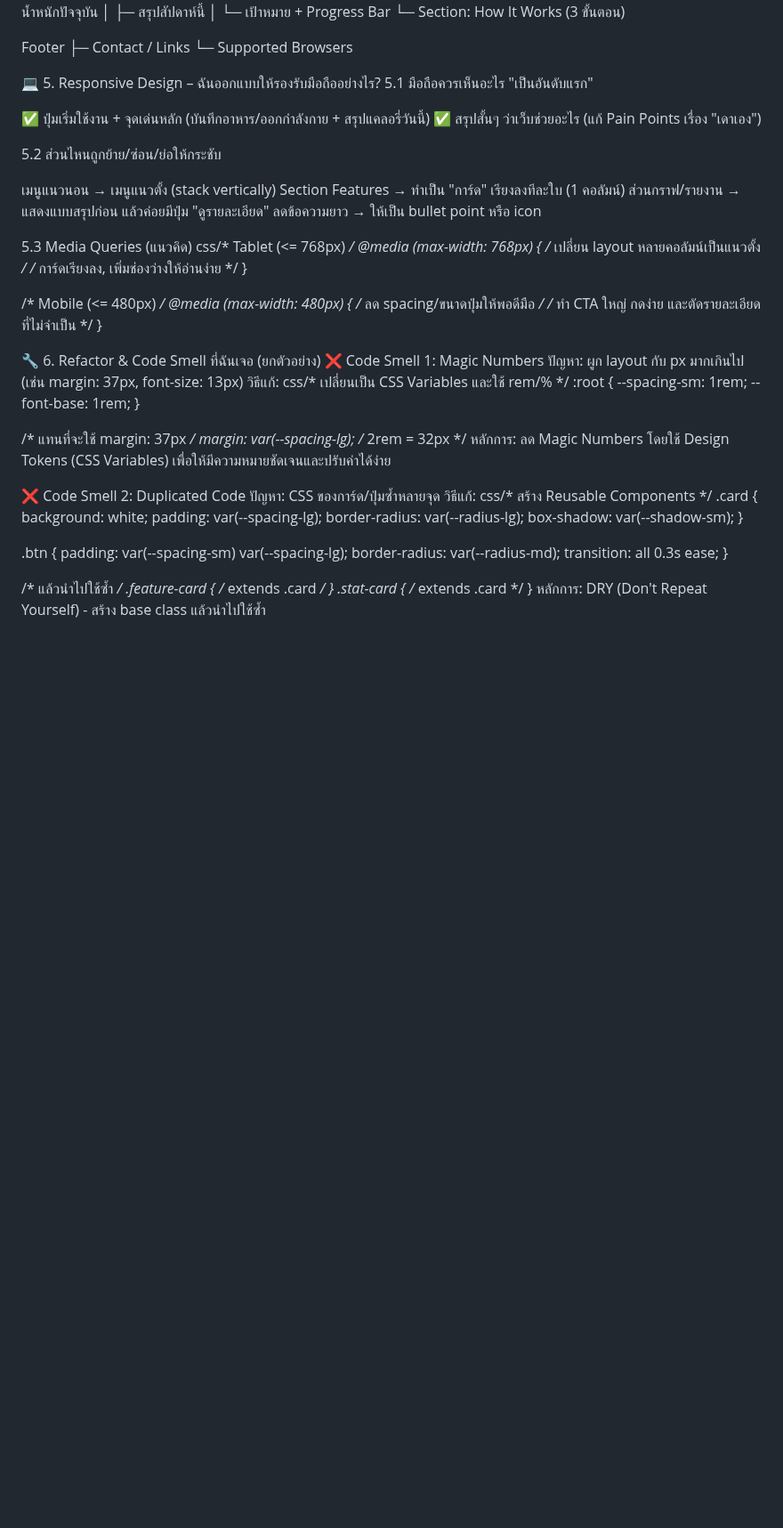
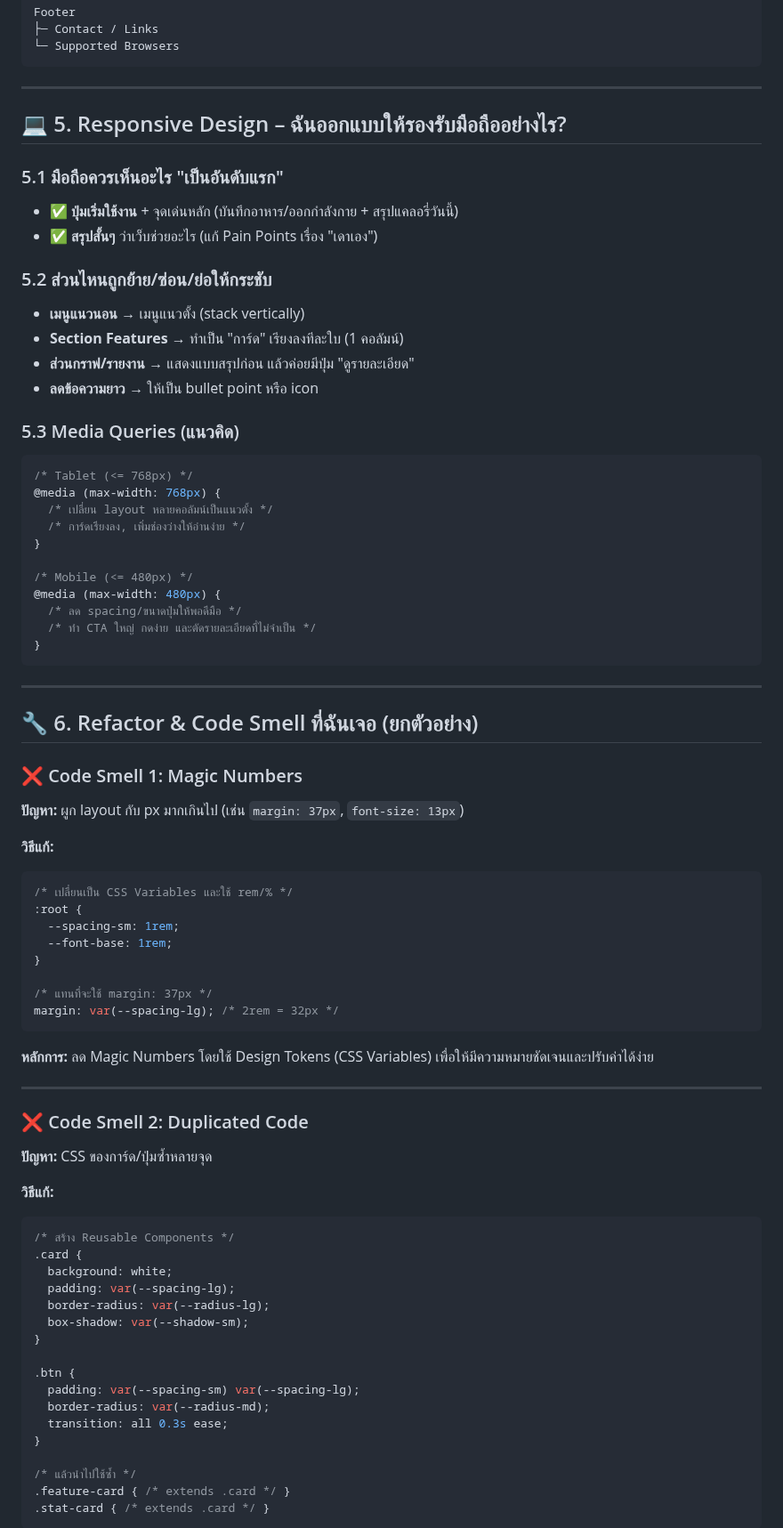
Before and after one commit to Mekha1104/week4-ux-responsive-site, a Markdown page: README.md, the part around one of its changes. Shown at 89% size. GitHub-like rendering; blank space fills up the shorter version.

````diff
--- a/README.md
+++ b/README.md
@@ -75,22 +89,25 @@ Main
 Footer
 ├─ Contact / Links
 └─ Supported Browsers
+```
 
-💻 5. Responsive Design – ฉันออกแบบให้รองรับมือถืออย่างไร?
-5.1 มือถือควรเห็นอะไร "เป็นอันดับแรก"
+---
 
-✅ ปุ่มเริ่มใช้งาน + จุดเด่นหลัก (บันทึกอาหาร/ออกกำลังกาย + สรุปแคลอรี่วันนี้)
-✅ สรุปสั้นๆ ว่าเว็บช่วยอะไร (แก้ Pain Points เรื่อง "เดาเอง")
+## 💻 5. Responsive Design – ฉันออกแบบให้รองรับมือถืออย่างไร?
 
-5.2 ส่วนไหนถูกย้าย/ซ่อน/ย่อให้กระชับ
+### 5.1 มือถือควรเห็นอะไร "เป็นอันดับแรก"
+- ✅ **ปุ่มเริ่มใช้งาน** + จุดเด่นหลัก (บันทึกอาหาร/ออกกำลังกาย + สรุปแคลอรี่วันนี้)
+- ✅ **สรุปสั้นๆ** ว่าเว็บช่วยอะไร (แก้ Pain Points เรื่อง "เดาเอง")
 
-เมนูแนวนอน → เมนูแนวตั้ง (stack vertically)
-Section Features → ทำเป็น "การ์ด" เรียงลงทีละใบ (1 คอลัมน์)
-ส่วนกราฟ/รายงาน → แสดงแบบสรุปก่อน แล้วค่อยมีปุ่ม "ดูรายละเอียด"
-ลดข้อความยาว → ให้เป็น bullet point หรือ icon
+### 5.2 ส่วนไหนถูกย้าย/ซ่อน/ย่อให้กระชับ
+- **เมนูแนวนอน** → เมนูแนวตั้ง (stack vertically)
+- **Section Features** → ทำเป็น "การ์ด" เรียงลงทีละใบ (1 คอลัมน์)
+- **ส่วนกราฟ/รายงาน** → แสดงแบบสรุปก่อน แล้วค่อยมีปุ่ม "ดูรายละเอียด"
+- **ลดข้อความยาว** → ให้เป็น bullet point หรือ icon
 
-5.3 Media Queries (แนวคิด)
-css/* Tablet (<= 768px) */
+### 5.3 Media Queries (แนวคิด)
+```css
+/* Tablet (<= 768px) */
 @media (max-width: 768px) {
   /* เปลี่ยน layout หลายคอลัมน์เป็นแนวตั้ง */
   /* การ์ดเรียงลง, เพิ่มช่องว่างให้อ่านง่าย */
@@ -101,12 +118,18 @@ css/* Tablet (<= 768px) */
   /* ลด spacing/ขนาดปุ่มให้พอดีมือ */
   /* ทำ CTA ใหญ่ กดง่าย และตัดรายละเอียดที่ไม่จำเป็น */
 }
+```
 
-🔧 6. Refactor & Code Smell ที่ฉันเจอ (ยกตัวอย่าง)
-❌ Code Smell 1: Magic Numbers
-ปัญหา: ผูก layout กับ px มากเกินไป (เช่น margin: 37px, font-size: 13px)
-วิธีแก้:
-css/* เปลี่ยนเป็น CSS Variables และใช้ rem/% */
+---
+
+## 🔧 6. Refactor & Code Smell ที่ฉันเจอ (ยกตัวอย่าง)
+
+### ❌ Code Smell 1: Magic Numbers
+**ปัญหา:** ผูก layout กับ px มากเกินไป (เช่น `margin: 37px`, `font-size: 13px`)
+
+**วิธีแก้:**
+```css
+/* เปลี่ยนเป็น CSS Variables และใช้ rem/% */
 :root {
   --spacing-sm: 1rem;
   --font-base: 1rem;
@@ -114,12 +137,18 @@ css/* เปลี่ยนเป็น CSS Variables และใช้ rem/% *
 
 /* แทนที่จะใช้ margin: 37px */
 margin: var(--spacing-lg); /* 2rem = 32px */
-หลักการ: ลด Magic Numbers โดยใช้ Design Tokens (CSS Variables) เพื่อให้มีความหมายชัดเจนและปรับค่าได้ง่าย
+```
 
-❌ Code Smell 2: Duplicated Code
-ปัญหา: CSS ของการ์ด/ปุ่มซ้ำหลายจุด
-วิธีแก้:
-css/* สร้าง Reusable Components */
+**หลักการ:** ลด Magic Numbers โดยใช้ Design Tokens (CSS Variables) เพื่อให้มีความหมายชัดเจนและปรับค่าได้ง่าย
+
+---
+
+### ❌ Code Smell 2: Duplicated Code
+**ปัญหา:** CSS ของการ์ด/ปุ่มซ้ำหลายจุด
+
+**วิธีแก้:**
+```css
+/* สร้าง Reusable Components */
 .card {
   background: white;
   padding: var(--spacing-lg);
@@ -136,5 +165,5 @@ css/* สร้าง Reusable Components */
 /* แล้วนำไปใช้ซ้ำ */
 .feature-card { /* extends .card */ }
 .stat-card { /* extends .card */ }
-หลักการ: DRY (Don't Repeat Yourself) - สร้าง base class แล้วนำไปใช้ซ้ำ
+```
 
````
Also changed, not shown: other parts of README.md (+149 -103 lines).
